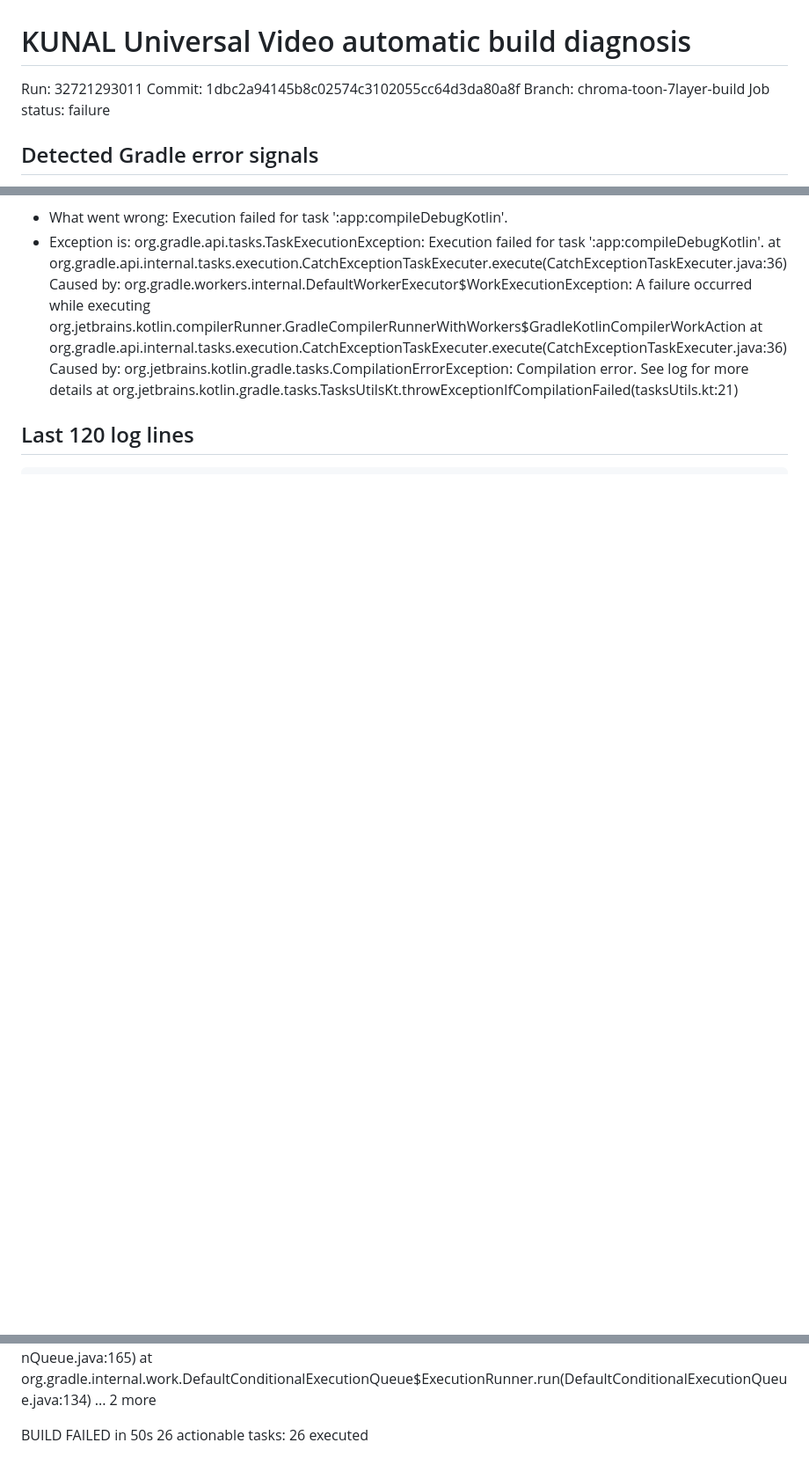
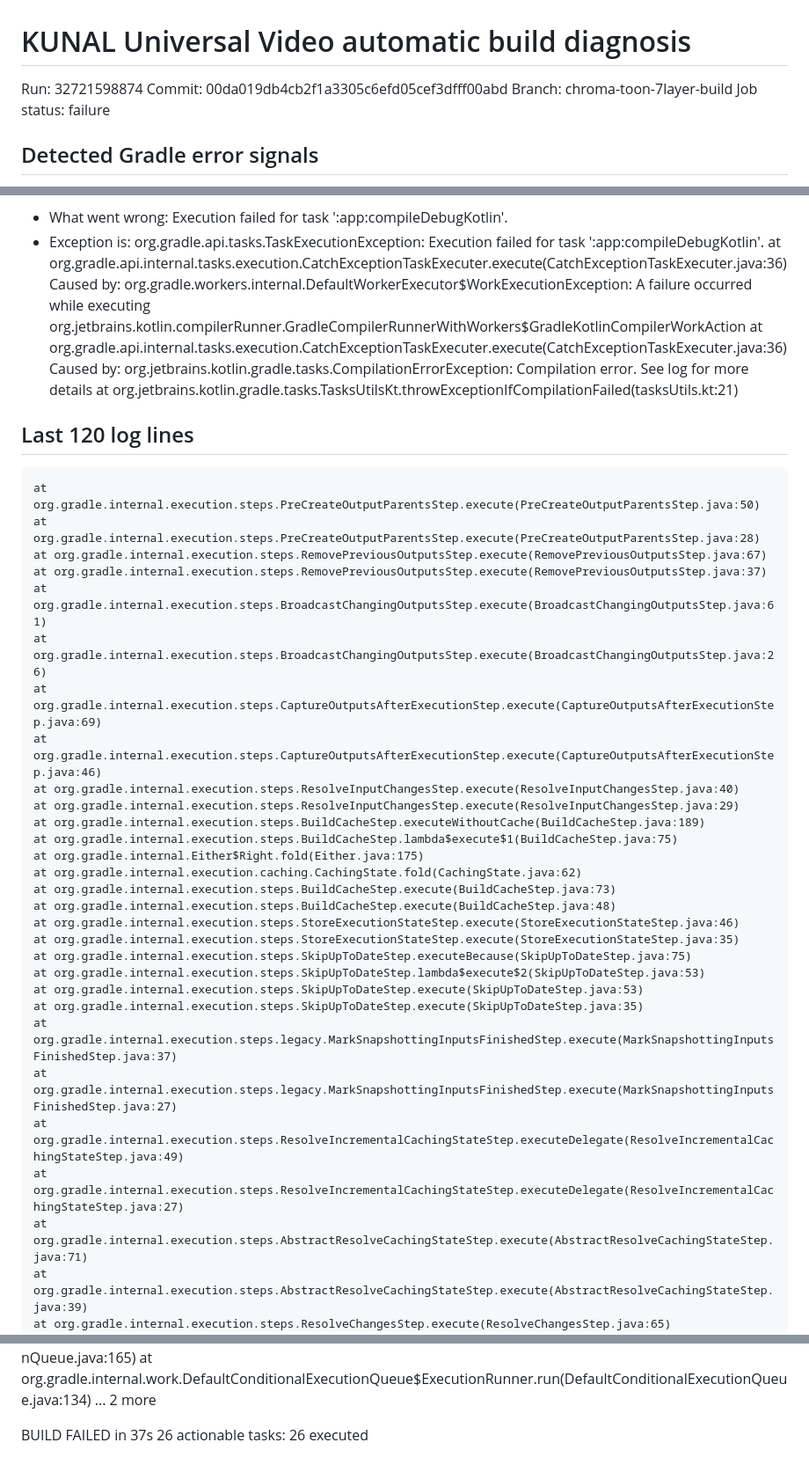
Before and after one commit to kunalledade959-bot/KUNAL-Universal-Video, a Markdown page: ci-results/latest-build-diagnosis.md, 3 parts joined by grey strips. Shown at 88% size. GitHub-like rendering; blank space fills up the shorter version.

Commit message:
ci: publish latest automatic build diagnosis

```diff
--- a/ci-results/latest-build-diagnosis.md
+++ b/ci-results/latest-build-diagnosis.md
@@ -1,7 +1,7 @@
 # KUNAL Universal Video automatic build diagnosis
 
-Run: 32721293011
-Commit: 1dbc2a94145b8c02574c3102055cc64d3da80a8f
+Run: 32721598874
+Commit: 00da019db4cb2f1a3305c6efd05cef3dfff00abd
 Branch: chroma-toon-7layer-build
 Job status: failure
 
@@ -22,6 +21,35 @@ Caused by: org.jetbrains.kotlin.gradle.tasks.CompilationErrorException: Compilat
 	at org.jetbrains.kotlin.gradle.tasks.TasksUtilsKt.throwExceptionIfCompilationFailed(tasksUtils.kt:21)
 
 ## Last 120 log lines
+	at org.gradle.internal.execution.steps.PreCreateOutputParentsStep.execute(PreCreateOutputParentsStep.java:50)
+	at org.gradle.internal.execution.steps.PreCreateOutputParentsStep.execute(PreCreateOutputParentsStep.java:28)
+	at org.gradle.internal.execution.steps.RemovePreviousOutputsStep.execute(RemovePreviousOutputsStep.java:67)
+	at org.gradle.internal.execution.steps.RemovePreviousOutputsStep.execute(RemovePreviousOutputsStep.java:37)
+	at org.gradle.internal.execution.steps.BroadcastChangingOutputsStep.execute(BroadcastChangingOutputsStep.java:61)
+	at org.gradle.internal.execution.steps.BroadcastChangingOutputsStep.execute(BroadcastChangingOutputsStep.java:26)
+	at org.gradle.internal.execution.steps.CaptureOutputsAfterExecutionStep.execute(CaptureOutputsAfterExecutionStep.java:69)
+	at org.gradle.internal.execution.steps.CaptureOutputsAfterExecutionStep.execute(CaptureOutputsAfterExecutionStep.java:46)
+	at org.gradle.internal.execution.steps.ResolveInputChangesStep.execute(ResolveInputChangesStep.java:40)
+	at org.gradle.internal.execution.steps.ResolveInputChangesStep.execute(ResolveInputChangesStep.java:29)
+	at org.gradle.internal.execution.steps.BuildCacheStep.executeWithoutCache(BuildCacheStep.java:189)
+	at org.gradle.internal.execution.steps.BuildCacheStep.lambda$execute$1(BuildCacheStep.java:75)
+	at org.gradle.internal.Either$Right.fold(Either.java:175)
+	at org.gradle.internal.execution.caching.CachingState.fold(CachingState.java:62)
+	at org.gradle.internal.execution.steps.BuildCacheStep.execute(BuildCacheStep.java:73)
+	at org.gradle.internal.execution.steps.BuildCacheStep.execute(BuildCacheStep.java:48)
+	at org.gradle.internal.execution.steps.StoreExecutionStateStep.execute(StoreExecutionStateStep.java:46)
+	at org.gradle.internal.execution.steps.StoreExecutionStateStep.execute(StoreExecutionStateStep.java:35)
+	at org.gradle.internal.execution.steps.SkipUpToDateStep.executeBecause(SkipUpToDateStep.java:75)
+	at org.gradle.internal.execution.steps.SkipUpToDateStep.lambda$execute$2(SkipUpToDateStep.java:53)
+	at org.gradle.internal.execution.steps.SkipUpToDateStep.execute(SkipUpToDateStep.java:53)
+	at org.gradle.internal.execution.steps.SkipUpToDateStep.execute(SkipUpToDateStep.java:35)
+	at org.gradle.internal.execution.steps.legacy.MarkSnapshottingInputsFinishedStep.execute(MarkSnapshottingInputsFinishedStep.java:37)
+	at org.gradle.internal.execution.steps.legacy.MarkSnapshottingInputsFinishedStep.execute(MarkSnapshottingInputsFinishedStep.java:27)
+	at org.gradle.internal.execution.steps.ResolveIncrementalCachingStateStep.executeDelegate(ResolveIncrementalCachingStateStep.java:49)
+	at org.gradle.internal.execution.steps.ResolveIncrementalCachingStateStep.executeDelegate(ResolveIncrementalCachingStateStep.java:27)
+	at org.gradle.internal.execution.steps.AbstractResolveCachingStateStep.execute(AbstractResolveCachingStateStep.java:71)
+	at org.gradle.internal.execution.steps.AbstractResolveCachingStateStep.execute(AbstractResolveCachingStateStep.java:39)
+	at org.gradle.internal.execution.steps.ResolveChangesStep.execute(ResolveChangesStep.java:65)
 	at org.gradle.internal.execution.steps.ResolveChangesStep.execute(ResolveChangesStep.java:36)
 	at org.gradle.internal.execution.steps.ValidateStep.execute(ValidateStep.java:105)
 	at org.gradle.internal.execution.steps.ValidateStep.execute(ValidateStep.java:54)
@@ -140,5 +139,5 @@ Caused by: org.jetbrains.kotlin.gradle.tasks.CompilationErrorException: Compilat
 	... 2 more
 
 
-BUILD FAILED in 50s
+BUILD FAILED in 37s
 26 actionable tasks: 26 executed
```
Also changed, not shown: other parts of ci-results/latest-build-diagnosis.md (+0 -30 lines).
